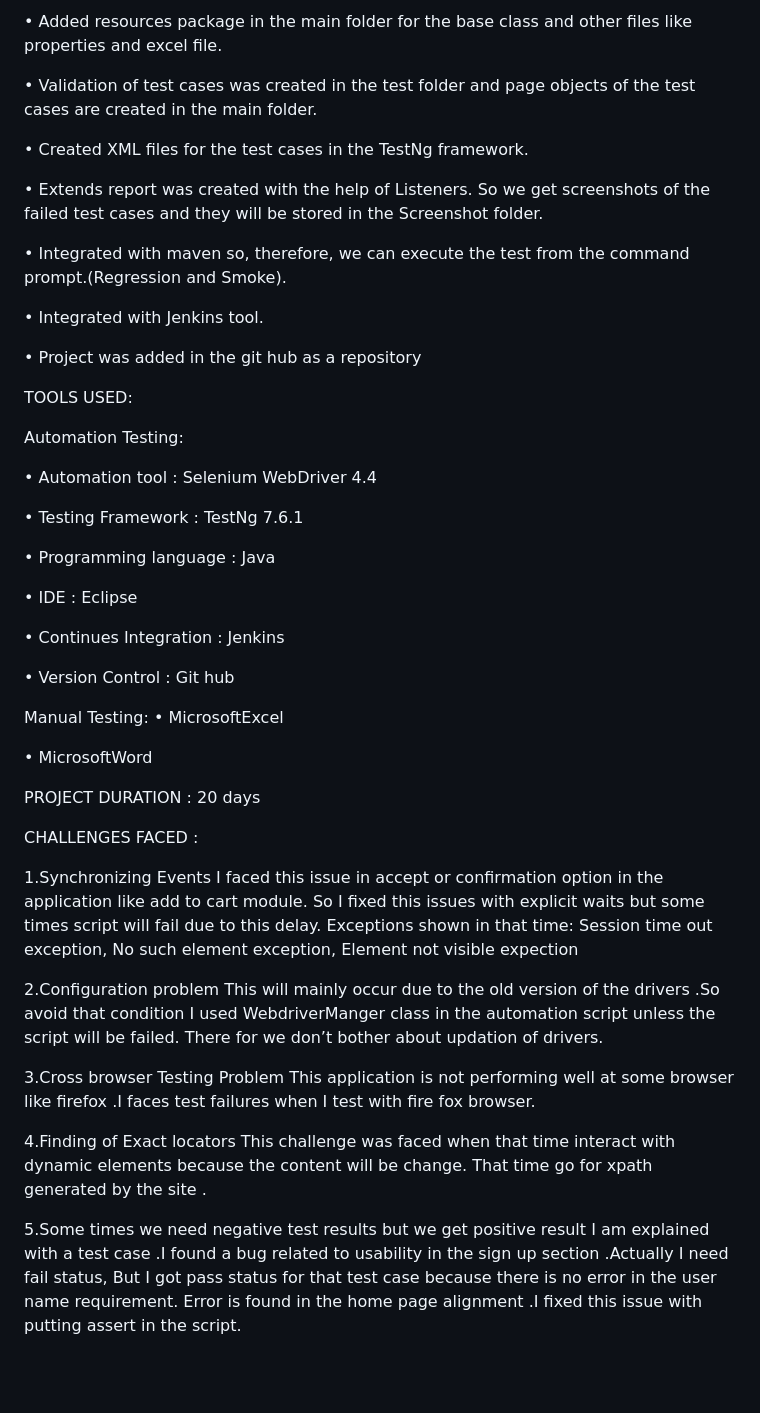
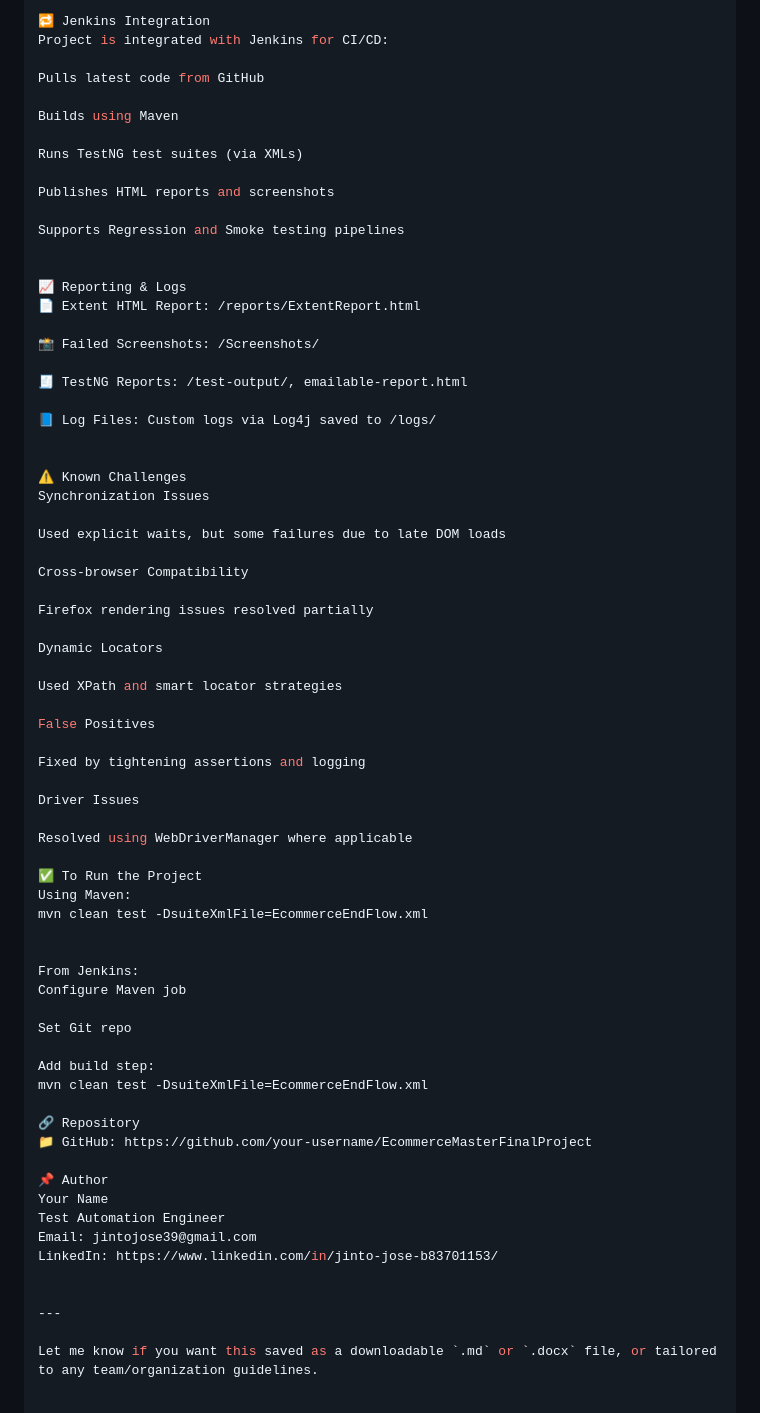
Before and after one commit to Jintojose39/ECommerceFinalProject, a Markdown page: README.md, the part around one of its changes. Rendered like a GitHub page; blank space fills up the shorter version.

```diff
--- a/README.md
+++ b/README.md
@@ -40,66 +82,72 @@ Automation Testing:
 
-• Added resources package in the main folder for the base class and other files like properties and excel
-file.
+🔁 Jenkins Integration
+Project is integrated with Jenkins for CI/CD:
 
-• Validation of test cases was created in the test folder and page objects of the test cases are created in
-the main folder.
+Pulls latest code from GitHub
 
-• Created XML files for the test cases in the TestNg framework.
+Builds using Maven
 
-• Extends report was created with the help of Listeners. So we get screenshots of the failed test cases
-and they will be stored in  the Screenshot folder.
+Runs TestNG test suites (via XMLs)
 
-• Integrated with maven so, therefore, we can execute the test from the command prompt.(Regression
-and Smoke).
+Publishes HTML reports and screenshots
 
-• Integrated with Jenkins tool.
+Supports Regression and Smoke testing pipelines
 
-• Project was added in the git hub as a repository
 
-TOOLS USED:
+📈 Reporting & Logs
+📄 Extent HTML Report: /reports/ExtentReport.html
 
-Automation Testing:
+📸 Failed Screenshots: /Screenshots/
 
-• Automation tool : Selenium WebDriver 4.4
+🧾 TestNG Reports: /test-output/, emailable-report.html
 
-• Testing Framework : TestNg 7.6.1
+📘 Log Files: Custom logs via Log4j saved to /logs/
 
-• Programming language : Java
 
-• IDE : Eclipse
+⚠️ Known Challenges
+Synchronization Issues
 
-• Continues Integration : Jenkins
+Used explicit waits, but some failures due to late DOM loads
 
-• Version Control : Git hub
+Cross-browser Compatibility
 
-Manual Testing:
-• MicrosoftExcel
+Firefox rendering issues resolved partially
 
-• MicrosoftWord
+Dynamic Locators
 
-PROJECT DURATION : 20 days
+Used XPath and smart locator strategies
 
-CHALLENGES FACED :
+False Positives
 
-1.Synchronizing Events
-I faced this issue in accept or confirmation option in the application like add to cart module. So I fixed this issues
-with explicit waits but some times script will fail due to this delay.
-Exceptions shown in that time:
-Session time out exception, No such element exception, Element not visible expection
+Fixed by tightening assertions and logging
 
-2.Configuration problem
-This will mainly occur due to the old version of the drivers .So avoid that condition I used WebdriverManger class
-in the automation script unless the script will be failed. There for we don’t bother about updation of drivers.
+Driver Issues
 
-3.Cross browser Testing Problem
-This application is not performing well at some browser like firefox .I faces test failures when I test with fire fox
-browser.
+Resolved using WebDriverManager where applicable
 
-4.Finding of Exact locators
-This challenge was faced when that time interact with dynamic elements because the content will be change.
-That time go for xpath generated by the site .
+✅ To Run the Project
+Using Maven:
+mvn clean test -DsuiteXmlFile=EcommerceEndFlow.xml
 
-5.Some times we need negative test results but we get positive result
-I am explained with a test case .I found a bug related to usability in the sign up section .Actually I need fail status,
-But I got pass status for that test case because there is no error in the user name requirement. Error is found
-in the home page alignment .I fixed this issue with putting assert in the script.
+
+From Jenkins:
+Configure Maven job
+
+Set Git repo
+
+Add build step:
+mvn clean test -DsuiteXmlFile=EcommerceEndFlow.xml
+
+🔗 Repository
+📁 GitHub: https://github.com/your-username/EcommerceMasterFinalProject
+
+📌 Author
+Your Name
+Test Automation Engineer
+Email: jintojose39@gmail.com
+LinkedIn: https://www.linkedin.com/in/jinto-jose-b83701153/
+
+
+---
+
+Let me know if you want this saved as a downloadable `.md` or `.docx` file, or tailored to any team/organization guidelines.
```
Also changed, not shown: other parts of README.md (+65 -23 lines).
